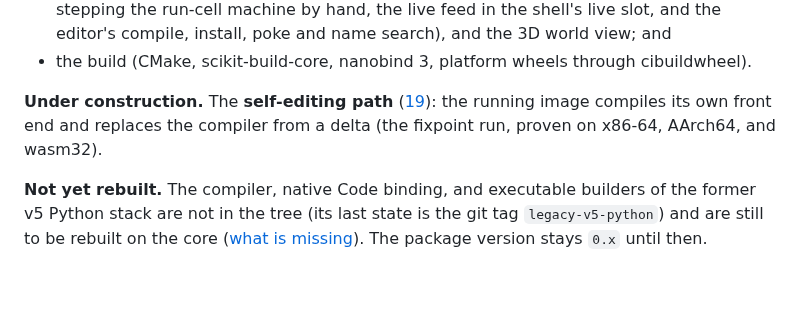
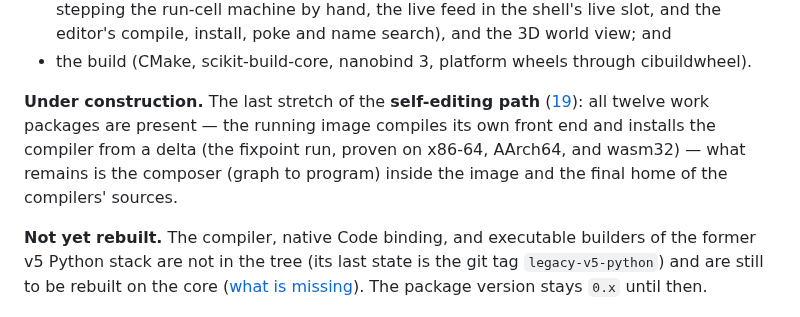
Before and after one commit to pymergetic/rxf, a Markdown page: README.md, the part around the change. GitHub-like rendering; blank space fills up the shorter version.

Commit message:
README: the self-editing path is present — say the truth, name the rest
docs/19 has all twelve work packages present: the running image compiles
its own front end, installs the compiler from a delta, and runs it —
fixpoint proven on three machines. The status undersold it as 'under
construction' wholesale. What remains is named now: the composer inside
the image and the sources' final home.

Co-authored-by: Cursor <cursoragent@cursor.com>

```diff
--- a/README.md
+++ b/README.md
@@ -304,9 +304,11 @@ RXF is a new version: a C++ core on one arena, with Python as orchestration (nan
   slot, and the editor's compile, install, poke and name search), and the 3D world view; and
 - the build (CMake, scikit-build-core, nanobind 3, platform wheels through cibuildwheel).
 
-**Under construction.** The **self-editing path** ([19](docs/19-SELF-EDITING-PATH.md)): the
-running image compiles its own front end and replaces the compiler from a delta (the fixpoint
-run, proven on x86-64, AArch64, and wasm32).
+**Under construction.** The last stretch of the **self-editing path**
+([19](docs/19-SELF-EDITING-PATH.md)): all twelve work packages are present — the
+running image compiles its own front end and installs the compiler from a delta (the
+fixpoint run, proven on x86-64, AArch64, and wasm32) — what remains is the composer
+(graph to program) inside the image and the final home of the compilers' sources.
 
 **Not yet rebuilt.** The compiler, native Code binding, and executable builders of the former
 v5 Python stack are not in the tree (its last state is the git tag `legacy-v5-python`) and are
```
